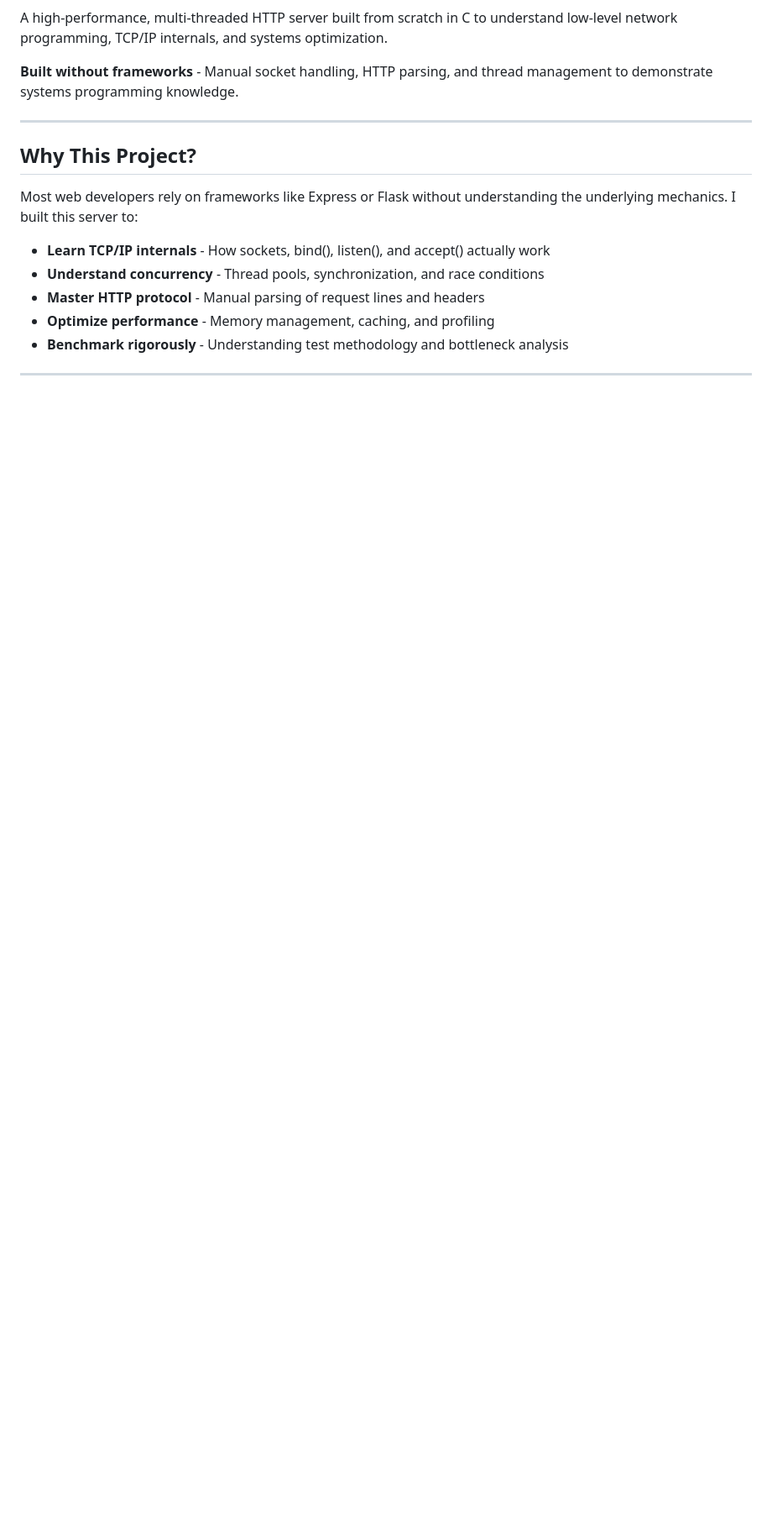
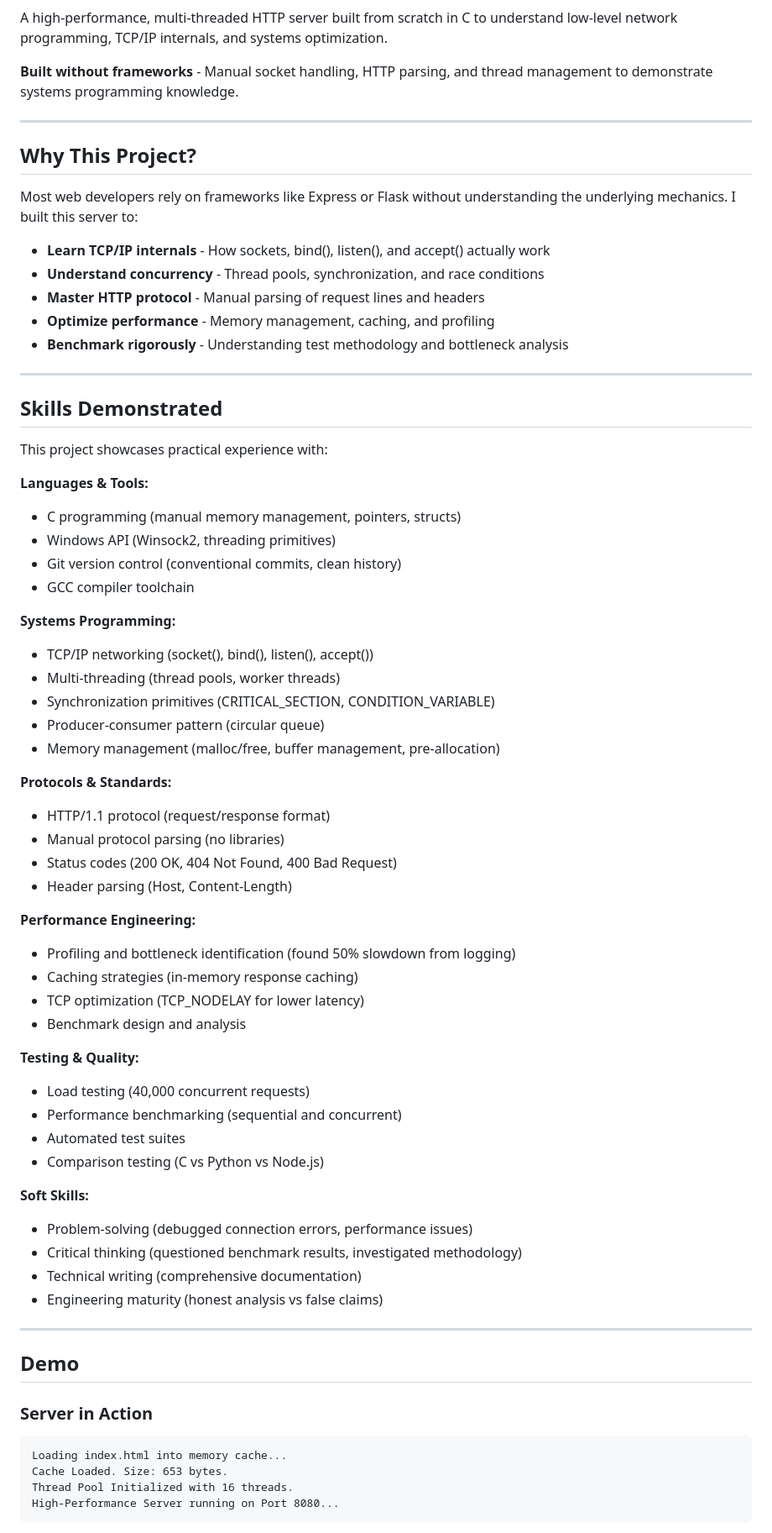
Before and after one commit to rras1205/bare-metal-http-server, a Markdown page: README.md, the part around one of its changes. Shown at 84% size. GitHub-like rendering; blank space fills up the shorter version.

````diff
--- a/README.md
+++ b/README.md
@@ -15,3 +21,60 @@ Most web developers rely on frameworks like Express or Flask without understandi
 - **Master HTTP protocol** - Manual parsing of request lines and headers
 - **Optimize performance** - Memory management, caching, and profiling
 - **Benchmark rigorously** - Understanding test methodology and bottleneck analysis
+
+---
+
+## Skills Demonstrated
+
+This project showcases practical experience with:
+
+**Languages & Tools:**
+- C programming (manual memory management, pointers, structs)
+- Windows API (Winsock2, threading primitives)
+- Git version control (conventional commits, clean history)
+- GCC compiler toolchain
+
+**Systems Programming:**
+- TCP/IP networking (socket(), bind(), listen(), accept())
+- Multi-threading (thread pools, worker threads)
+- Synchronization primitives (CRITICAL_SECTION, CONDITION_VARIABLE)
+- Producer-consumer pattern (circular queue)
+- Memory management (malloc/free, buffer management, pre-allocation)
+
+**Protocols & Standards:**
+- HTTP/1.1 protocol (request/response format)
+- Manual protocol parsing (no libraries)
+- Status codes (200 OK, 404 Not Found, 400 Bad Request)
+- Header parsing (Host, Content-Length)
+
+**Performance Engineering:**
+- Profiling and bottleneck identification (found 50% slowdown from logging)
+- Caching strategies (in-memory response caching)
+- TCP optimization (TCP_NODELAY for lower latency)
+- Benchmark design and analysis
+
+**Testing & Quality:**
+- Load testing (40,000 concurrent requests)
+- Performance benchmarking (sequential and concurrent)
+- Automated test suites
+- Comparison testing (C vs Python vs Node.js)
+
+**Soft Skills:**
+- Problem-solving (debugged connection errors, performance issues)
+- Critical thinking (questioned benchmark results, investigated methodology)
+- Technical writing (comprehensive documentation)
+- Engineering maturity (honest analysis vs false claims)
+
+---
+
+## Demo
+
+### Server in Action
+
+```
+Loading index.html into memory cache...
+Cache Loaded. Size: 653 bytes.
+Thread Pool Initialized with 16 threads.
+High-Performance Server running on Port 8080...
+```
+
````
Also changed, not shown: other parts of README.md (+58 -7 lines), GITHUB-SETUP.md (added, +216 -0 lines).
